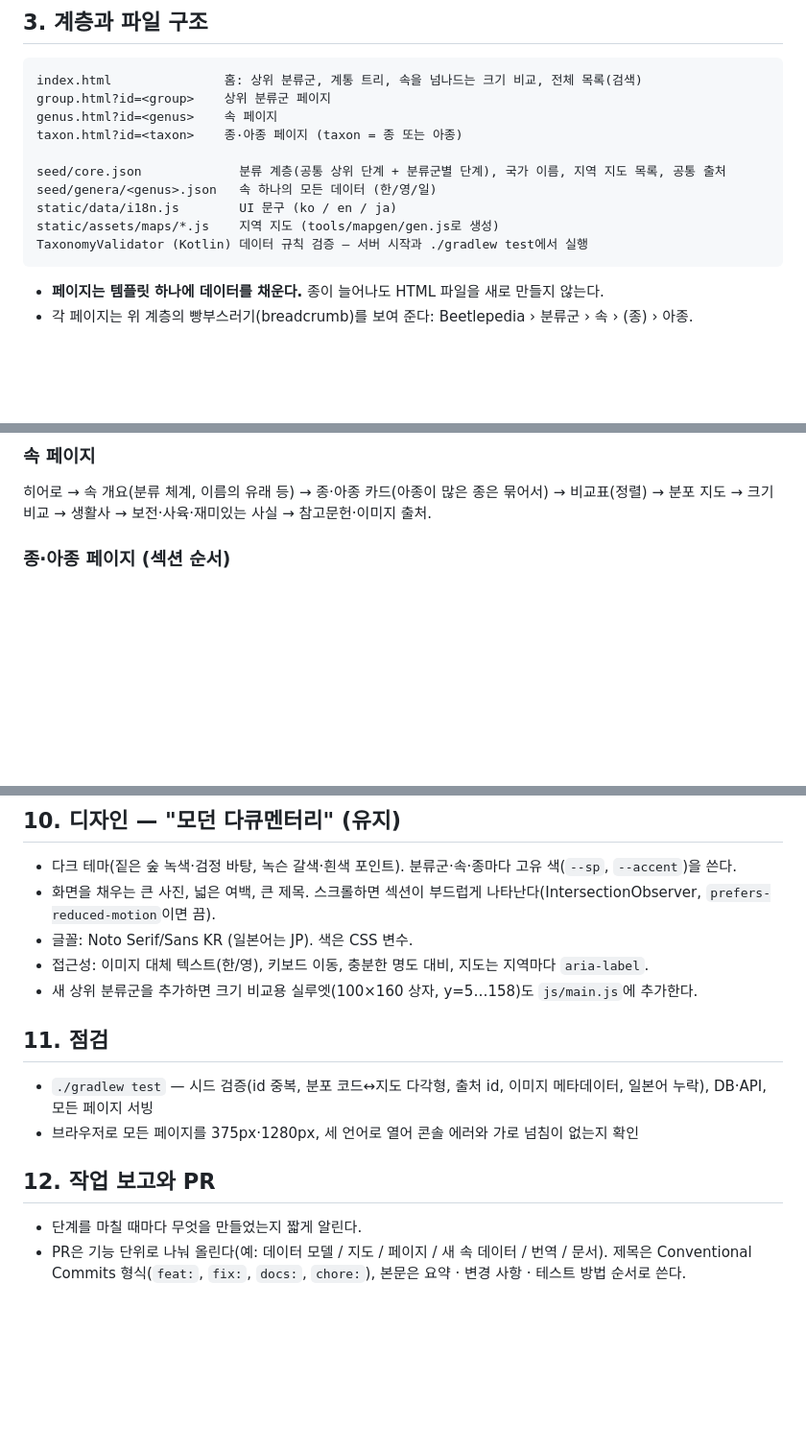
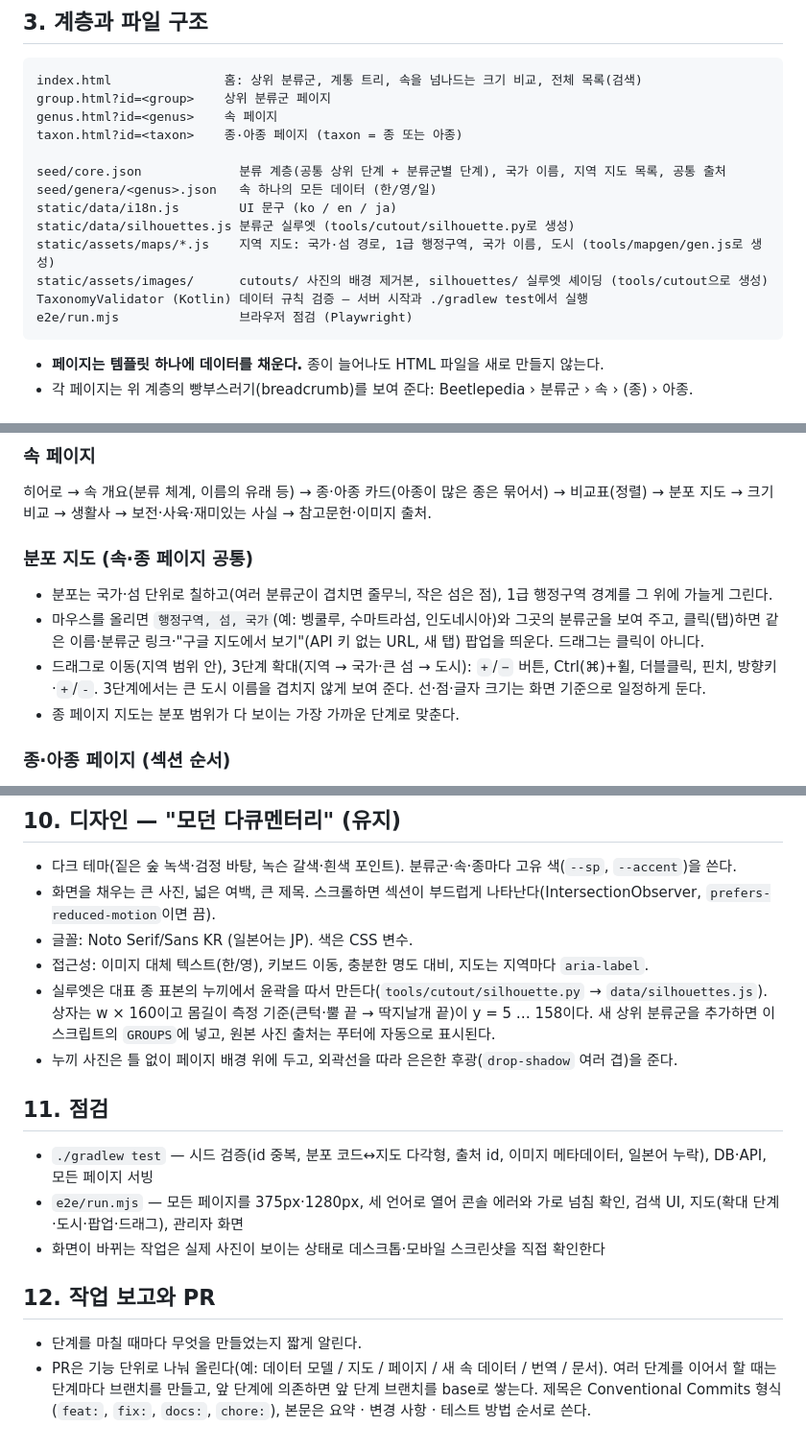
Before and after one commit to Sujemocchi/Beetlepedia, a Markdown page: PROMPT.md, 3 parts joined by grey strips. Shown at 96% size. Drawn GitHub-style; blank space fills up the shorter version.

````diff
--- a/PROMPT.md
+++ b/PROMPT.md
@@ -35,8 +35,11 @@ taxon.html?id=<taxon>    종·아종 페이지 (taxon = 종 또는 아종)
 seed/core.json             분류 계층(공통 상위 단계 + 분류군별 단계), 국가 이름, 지역 지도 목록, 공통 출처
 seed/genera/<genus>.json   속 하나의 모든 데이터 (한/영/일)
 static/data/i18n.js        UI 문구 (ko / en / ja)
-static/assets/maps/*.js    지역 지도 (tools/mapgen/gen.js로 생성)
+static/data/silhouettes.js 분류군 실루엣 (tools/cutout/silhouette.py로 생성)
+static/assets/maps/*.js    지역 지도: 국가·섬 경로, 1급 행정구역, 국가 이름, 도시 (tools/mapgen/gen.js로 생성)
+static/assets/images/      cutouts/ 사진의 배경 제거본, silhouettes/ 실루엣 셰이딩 (tools/cutout으로 생성)
 TaxonomyValidator (Kotlin) 데이터 규칙 검증 — 서버 시작과 ./gradlew test에서 실행
+e2e/run.mjs                브라우저 점검 (Playwright)
 ```
 
 - **페이지는 템플릿 하나에 데이터를 채운다.** 종이 늘어나도 HTML 파일을 새로 만들지 않는다.
@@ -86,6 +90,12 @@ TaxonomyValidator (Kotlin) 데이터 규칙 검증 — 서버 시작과 ./gradle
 
 ### 속 페이지
 히어로 → 속 개요(분류 체계, 이름의 유래 등) → 종·아종 카드(아종이 많은 종은 묶어서) → 비교표(정렬) → 분포 지도 → 크기 비교 → 생활사 → 보전·사육·재미있는 사실 → 참고문헌·이미지 출처.
+
+### 분포 지도 (속·종 페이지 공통)
+- 분포는 국가·섬 단위로 칠하고(여러 분류군이 겹치면 줄무늬, 작은 섬은 점), 1급 행정구역 경계를 그 위에 가늘게 그린다.
+- 마우스를 올리면 `행정구역, 섬, 국가`(예: 벵쿨루, 수마트라섬, 인도네시아)와 그곳의 분류군을 보여 주고, 클릭(탭)하면 같은 이름·분류군 링크·"구글 지도에서 보기"(API 키 없는 URL, 새 탭) 팝업을 띄운다. 드래그는 클릭이 아니다.
+- 드래그로 이동(지역 범위 안), 3단계 확대(지역 → 국가·큰 섬 → 도시): `+`/`−` 버튼, Ctrl(⌘)+휠, 더블클릭, 핀치, 방향키·`+`/`-`. 3단계에서는 큰 도시 이름을 겹치지 않게 보여 준다. 선·점·글자 크기는 화면 기준으로 일정하게 둔다.
+- 종 페이지 지도는 분포 범위가 다 보이는 가장 가까운 단계로 맞춘다.
 
 ### 종·아종 페이지 (섹션 순서)
 1. 분류·형태·크기 (명명자, 분류, 몸길이 막대, 암수 차이, 색·무늬, 아종 목록 또는 같은 종의 다른 아종)
@@ -146,15 +158,17 @@ TaxonomyValidator (Kotlin) 데이터 규칙 검증 — 서버 시작과 ./gradle
 - 화면을 채우는 큰 사진, 넓은 여백, 큰 제목. 스크롤하면 섹션이 부드럽게 나타난다(IntersectionObserver, `prefers-reduced-motion`이면 끔).
 - 글꼴: Noto Serif/Sans KR (일본어는 JP). 색은 CSS 변수.
 - 접근성: 이미지 대체 텍스트(한/영), 키보드 이동, 충분한 명도 대비, 지도는 지역마다 `aria-label`.
-- 새 상위 분류군을 추가하면 크기 비교용 실루엣(100×160 상자, y=5…158)도 `js/main.js`에 추가한다.
+- 실루엣은 대표 종 표본의 누끼에서 윤곽을 따서 만든다(`tools/cutout/silhouette.py` → `data/silhouettes.js`). 상자는 w × 160이고 몸길이 측정 기준(큰턱·뿔 끝 → 딱지날개 끝)이 y = 5 … 158이다. 새 상위 분류군을 추가하면 이 스크립트의 `GROUPS`에 넣고, 원본 사진 출처는 푸터에 자동으로 표시된다.
+- 누끼 사진은 틀 없이 페이지 배경 위에 두고, 외곽선을 따라 은은한 후광(`drop-shadow` 여러 겹)을 준다.
 
 ## 11. 점검
 
 - `./gradlew test` — 시드 검증(id 중복, 분포 코드↔지도 다각형, 출처 id, 이미지 메타데이터, 일본어 누락), DB·API, 모든 페이지 서빙
-- 브라우저로 모든 페이지를 375px·1280px, 세 언어로 열어 콘솔 에러와 가로 넘침이 없는지 확인
+- `e2e/run.mjs` — 모든 페이지를 375px·1280px, 세 언어로 열어 콘솔 에러와 가로 넘침 확인, 검색 UI, 지도(확대 단계·도시·팝업·드래그), 관리자 화면
+- 화면이 바뀌는 작업은 실제 사진이 보이는 상태로 데스크톱·모바일 스크린샷을 직접 확인한다
 
 ## 12. 작업 보고와 PR
 
 - 단계를 마칠 때마다 무엇을 만들었는지 짧게 알린다.
-- PR은 기능 단위로 나눠 올린다(예: 데이터 모델 / 지도 / 페이지 / 새 속 데이터 / 번역 / 문서).
+- PR은 기능 단위로 나눠 올린다(예: 데이터 모델 / 지도 / 페이지 / 새 속 데이터 / 번역 / 문서). 여러 단계를 이어서 할 때는 단계마다 브랜치를 만들고, 앞 단계에 의존하면 앞 단계 브랜치를 base로 쌓는다.
   제목은 Conventional Commits 형식(`feat:`, `fix:`, `docs:`, `chore:`), 본문은 요약 · 변경 사항 · 테스트 방법 순서로 쓴다.
````
Also changed, not shown: other parts of PROMPT.md (+7 -4 lines), README.md (+19 -12 lines).
